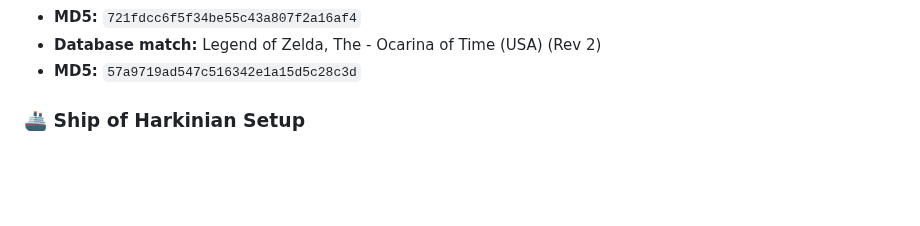
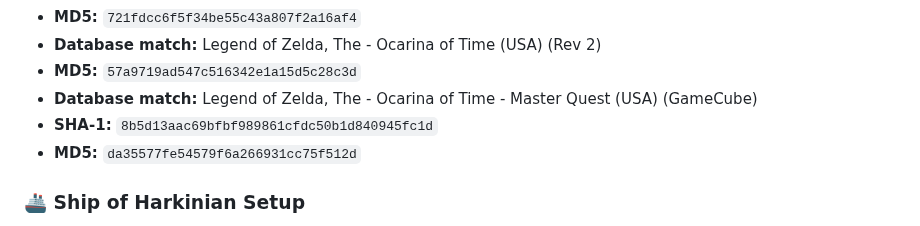
Before and after one commit to Vrilya/ocarinaswe, a Markdown page: README.md, the part around the change. GitHub-like rendering; blank space fills up the shorter version.

```diff
--- a/README.md
+++ b/README.md
@@ -43,6 +43,9 @@ Ovanstående är samma version som såldes i Sverige.
 - **MD5:** `721fdcc6f5f34be55c43a807f2a16af4`
 - **Database match:** Legend of Zelda, The - Ocarina of Time (USA) (Rev 2)
 - **MD5:** `57a9719ad547c516342e1a15d5c28c3d`
+- **Database match:** Legend of Zelda, The - Ocarina of Time - Master Quest (USA) (GameCube)
+- **SHA-1:** `8b5d13aac69bfbf989861cfdc50b1d840945fc1d`
+- **MD5:** `da35577fe54579f6a266931cc75f512d`
 
 ### 🚢 Ship of Harkinian Setup
 
```
